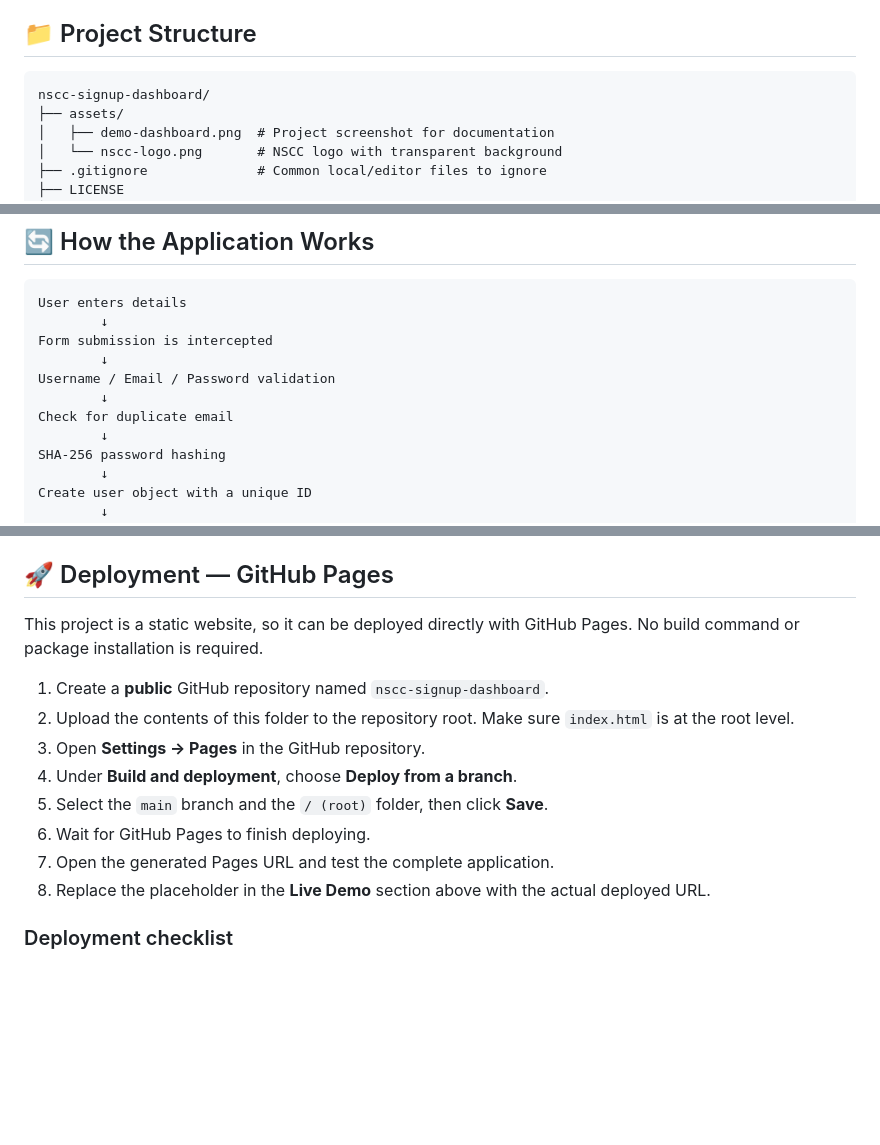
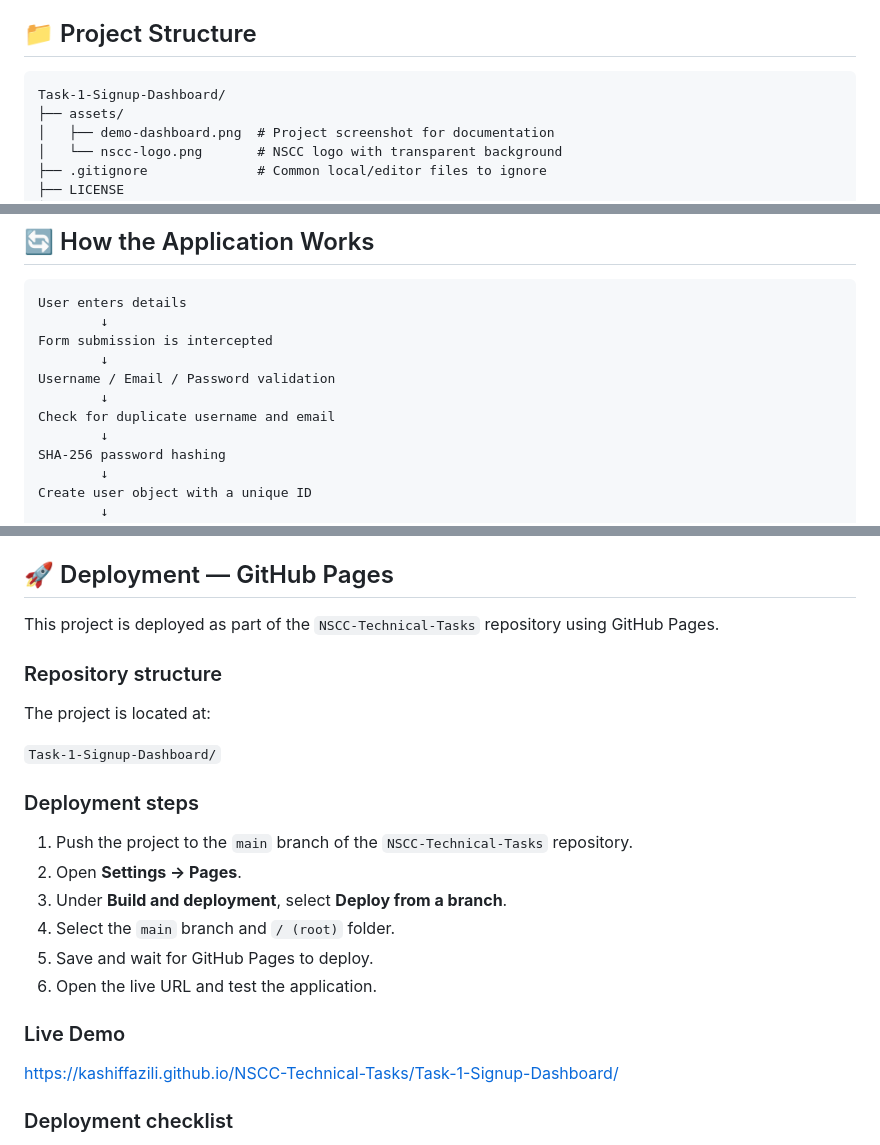
Before and after one commit to kashiffazili/NSCC-Technical-Tasks, a Markdown page: Task-1-Signup-Dashboard/README.md, 3 parts joined by grey strips. Rendered like a GitHub page; blank space fills up the shorter version.

````diff
--- a/Task-1-Signup-Dashboard/README.md
+++ b/Task-1-Signup-Dashboard/README.md
@@ -58,7 +58,7 @@ No React, TypeScript, Tailwind, Bootstrap, or other framework/library is require
 ## 📁 Project Structure
 
 ```text
-nscc-signup-dashboard/
+Task-1-Signup-Dashboard/
 ├── assets/
 │   ├── demo-dashboard.png  # Project screenshot for documentation
 │   └── nscc-logo.png       # NSCC logo with transparent background
@@ -105,7 +105,7 @@ Form submission is intercepted
         ↓
 Username / Email / Password validation
         ↓
-Check for duplicate email
+Check for duplicate username and email
         ↓
 SHA-256 password hashing
         ↓
@@ -185,16 +185,26 @@ Re-render dashboard
 
 ## 🚀 Deployment — GitHub Pages
 
-This project is a static website, so it can be deployed directly with GitHub Pages. No build command or package installation is required.
+This project is deployed as part of the `NSCC-Technical-Tasks` repository using GitHub Pages.
 
-1. Create a **public** GitHub repository named `nscc-signup-dashboard`.
-2. Upload the contents of this folder to the repository root. Make sure `index.html` is at the root level.
-3. Open **Settings → Pages** in the GitHub repository.
-4. Under **Build and deployment**, choose **Deploy from a branch**.
-5. Select the `main` branch and the `/ (root)` folder, then click **Save**.
-6. Wait for GitHub Pages to finish deploying.
-7. Open the generated Pages URL and test the complete application.
-8. Replace the placeholder in the **Live Demo** section above with the actual deployed URL.
+### Repository structure
+
+The project is located at:
+
+`Task-1-Signup-Dashboard/`
+
+### Deployment steps
+
+1. Push the project to the `main` branch of the `NSCC-Technical-Tasks` repository.
+2. Open **Settings → Pages**.
+3. Under **Build and deployment**, select **Deploy from a branch**.
+4. Select the `main` branch and `/ (root)` folder.
+5. Save and wait for GitHub Pages to deploy.
+6. Open the live URL and test the application.
+
+### Live Demo
+
+https://kashiffazili.github.io/NSCC-Technical-Tasks/Task-1-Signup-Dashboard/
 
 ### Deployment checklist
 
````
